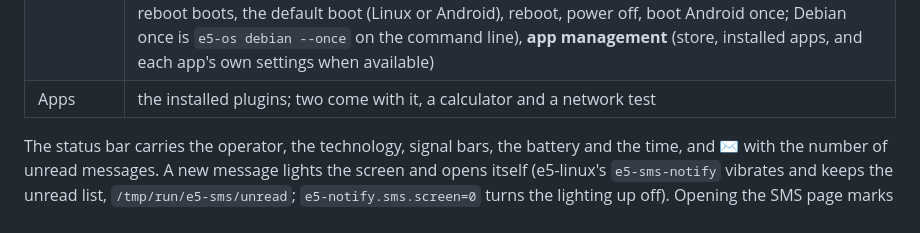
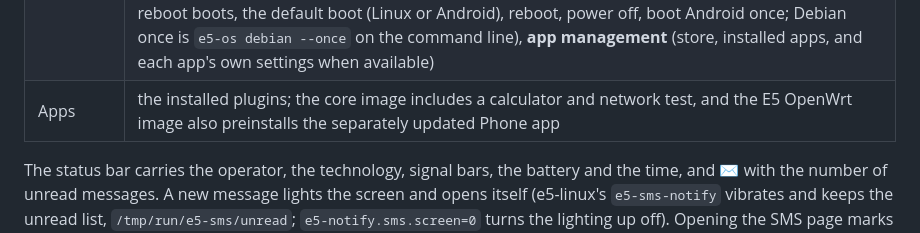
Before and after one commit to Enceka/e5-infoscreen, a Markdown page: README.md, the part around the change. Drawn GitHub-style.

Commit message:
docs: clarify bundled and separately updated apps

```diff
--- a/README.md
+++ b/README.md
@@ -17,7 +17,7 @@ device at a glance, and is driven by touch and by the keypad.
 | Device | battery, uptime, time online, load, memory, LAN/IPv4/IPv6 addresses, brightness, reconnect |
 | Details (高级信息) | device (system, image, kernel, storage, temperature, battery voltage); baseband (model, firmware, 5G SA, modes); band locks (LTE, NR) and cell locks, decoded from `AT+SPLBAND` / `AT+SPFORCEFRQ`; SIM (active slot, operator, registration); the identifiers on request |
 | Settings (高级) | by function: **network** (network mode 5G/4G/3G, 5G/4G, 5G only (SA), 4G only; 5G access SA + NSA or NSA only; APN switch, automatic from the SIM by default; LTE/NR band lock, default bands, cell lock; reconnect), **AT commands** (a list of reads, run and shown; any command through `/api/at`), **devices** (block internet, kick off Wi-Fi), **Bluetooth** (on/off, search, pair and connect headphones or speakers -- the sound then plays there -- disconnect, forget), **charging** (limit, resume level, charge to full once -- e5-linux's `e5-charge`), **notifications** (SMS vibration, light up, SMS sound), **sound** (volume, a test sound -- when e5-linux's `e5-volume` is there), **screen** (brightness, screen-off time, touch on/off, language), **system** (time zone, clock with seconds, clear traffic records, what the next reboot boots, the default boot (Linux or Android), reboot, power off, boot Android once; Debian once is `e5-os debian --once` on the command line), **app management** (store, installed apps, and each app's own settings when available) |
-| Apps | the installed plugins; two come with it, a calculator and a network test |
+| Apps | the installed plugins; the core image includes a calculator and network test, and the E5 OpenWrt image also preinstalls the separately updated Phone app |
 
 The status bar carries the operator, the technology, signal bars, the battery
 and the time, and ✉ with the number of unread messages.  A new message lights
```
Also changed, not shown: README.zh-CN.md (+1 -1 lines).
